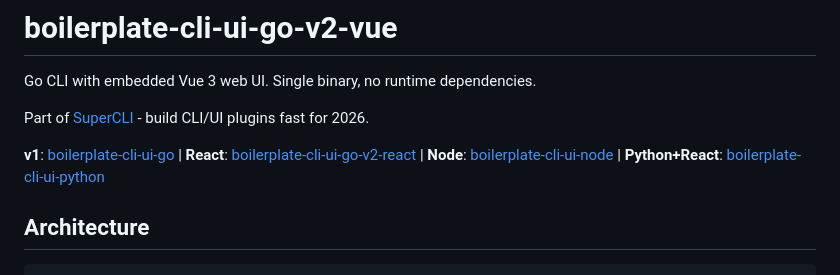
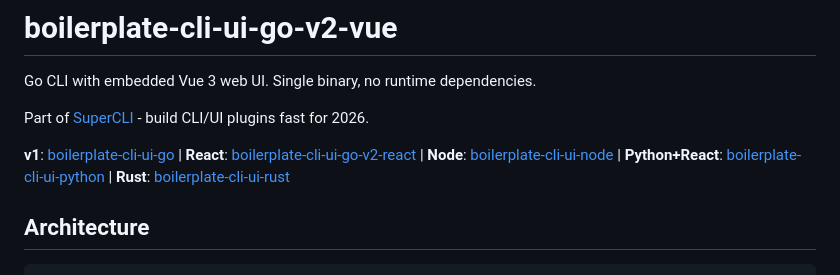
Before and after one commit to javimosch/boilerplate-cli-ui-go-v2-vue, a Markdown page: README.md, the part around the change. Rendered like a GitHub page.

Commit message:
Add Rust boilerplate link

```diff
--- a/README.md
+++ b/README.md
@@ -4,7 +4,7 @@ Go CLI with embedded Vue 3 web UI. Single binary, no runtime dependencies.
 
 Part of [SuperCLI](https://github.com/javimosch/supercli) - build CLI/UI plugins fast for 2026.
 
-**v1**: [boilerplate-cli-ui-go](https://github.com/javimosch/boilerplate-cli-ui-go) | **React**: [boilerplate-cli-ui-go-v2-react](https://github.com/javimosch/boilerplate-cli-ui-go-v2-react) | **Node**: [boilerplate-cli-ui-node](https://github.com/javimosch/boilerplate-cli-ui-node) | **Python+React**: [boilerplate-cli-ui-python](https://github.com/javimosch/boilerplate-cli-ui-python)
+**v1**: [boilerplate-cli-ui-go](https://github.com/javimosch/boilerplate-cli-ui-go) | **React**: [boilerplate-cli-ui-go-v2-react](https://github.com/javimosch/boilerplate-cli-ui-go-v2-react) | **Node**: [boilerplate-cli-ui-node](https://github.com/javimosch/boilerplate-cli-ui-node) | **Python+React**: [boilerplate-cli-ui-python](https://github.com/javimosch/boilerplate-cli-ui-python) | **Rust**: [boilerplate-cli-ui-rust](https://github.com/javimosch/boilerplate-cli-ui-rust)
 
 ## Architecture
 
```
